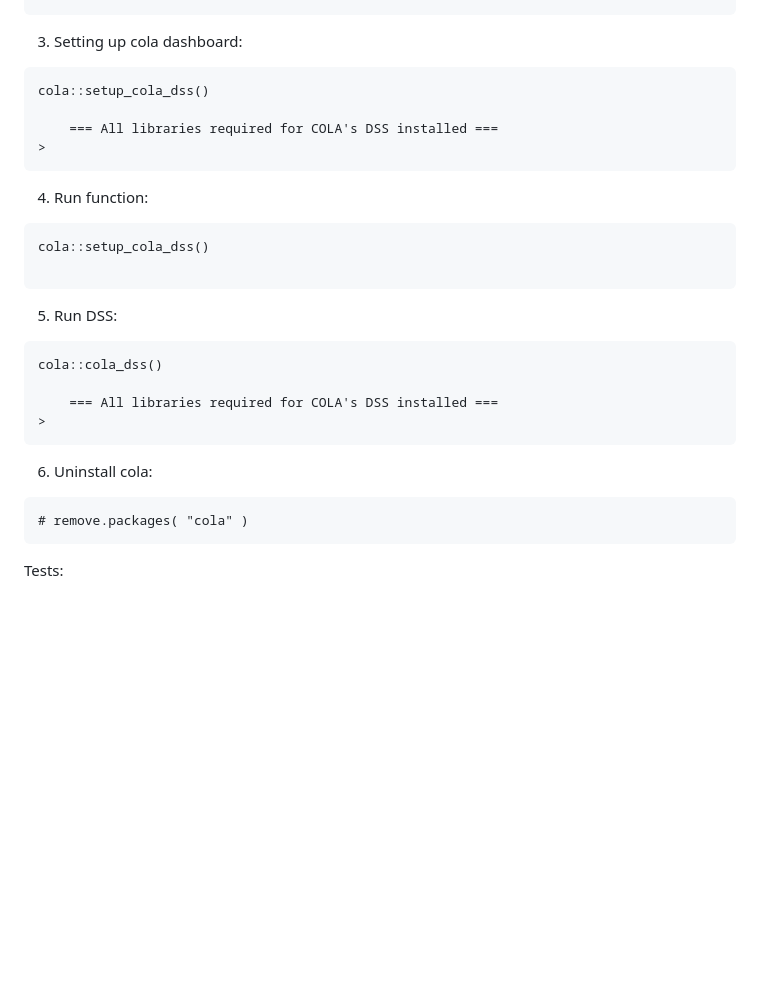
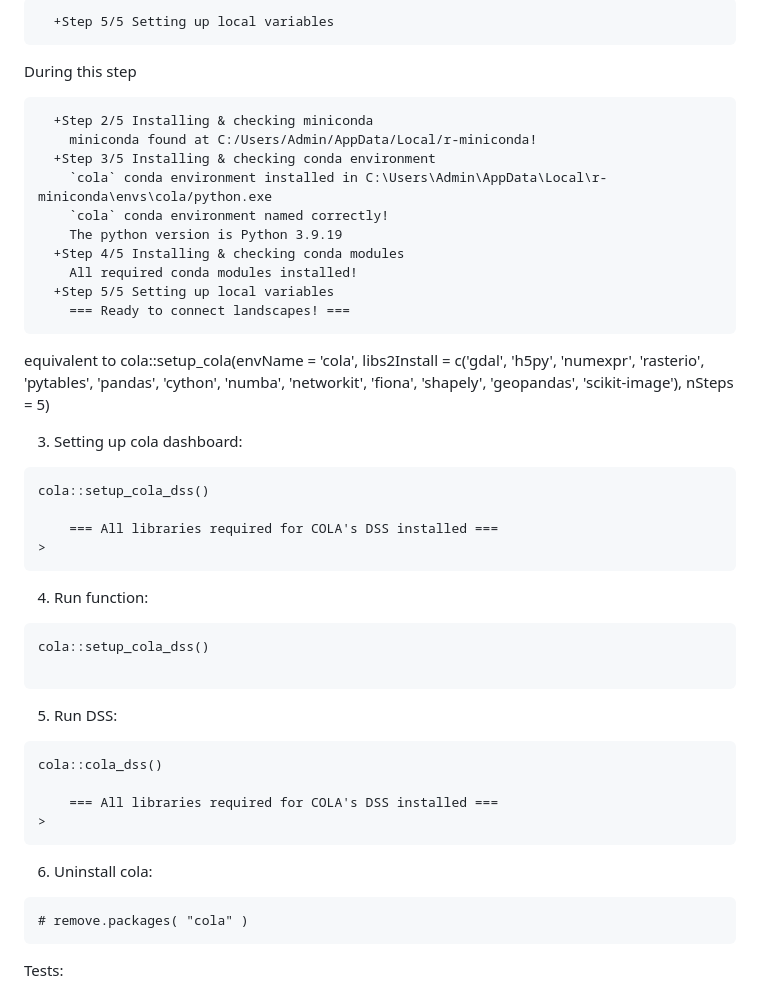
Before and after one commit to connectingLandscapes/cola, a Markdown page: README.md, the part around one of its changes. GitHub-like rendering; blank space fills up the shorter version.

````diff
--- a/README.md
+++ b/README.md
@@ -75,5 +181,30 @@ cola::setup_cola()
+```
+  +Step 5/5 Setting up local variables
+```
+
+During this step
+
+```
+  +Step 2/5 Installing & checking miniconda
+    miniconda found at C:/Users/Admin/AppData/Local/r-miniconda!
+  +Step 3/5 Installing & checking conda environment
+    `cola` conda environment installed in C:\Users\Admin\AppData\Local\r-miniconda\envs\cola/python.exe
+    `cola` conda environment named correctly!
+    The python version is Python 3.9.19
+  +Step 4/5 Installing & checking conda modules
+    All required conda modules installed!
+  +Step 5/5 Setting up local variables
+    === Ready to connect landscapes! ===
+```
+
+
+
+equivalent to
+cola::setup_cola(envName = 'cola', libs2Install = c('gdal', 'h5py', 'numexpr', 'rasterio', 'pytables', 'pandas', 'cython', 'numba', 'networkit', 'fiona', 'shapely', 'geopandas', 'scikit-image'), nSteps = 5)
+
+
 3. Setting up cola dashboard:
-```{r}
+```
 cola::setup_cola_dss()
 
     === All libraries required for COLA's DSS installed ===
@@ -81,13 +212,13 @@ cola::setup_cola_dss()
 ```
 
 4. Run function:
-```{r}
+```
 cola::setup_cola_dss()
 
 ```
 
 5. Run DSS:
-```{r}
+```
 cola::cola_dss()
 
     === All libraries required for COLA's DSS installed ===
@@ -95,7 +226,7 @@ cola::cola_dss()
 ```
 
 6. Uninstall cola:
-```{r}
+```
 # remove.packages( "cola" )
 ```
 
````
Also changed, not shown: other parts of README.md (+118 -12 lines), inst/docs/03_instal_conda_reticulate.png (renamed from inst/docs/error_03.png), inst/docs/error_02Rpackage_cola.png (deleted), inst/docs/error_03minicondabase.png (deleted), inst/docs/screenshot-miniconda-02-execute.png (added), 1 other file.
